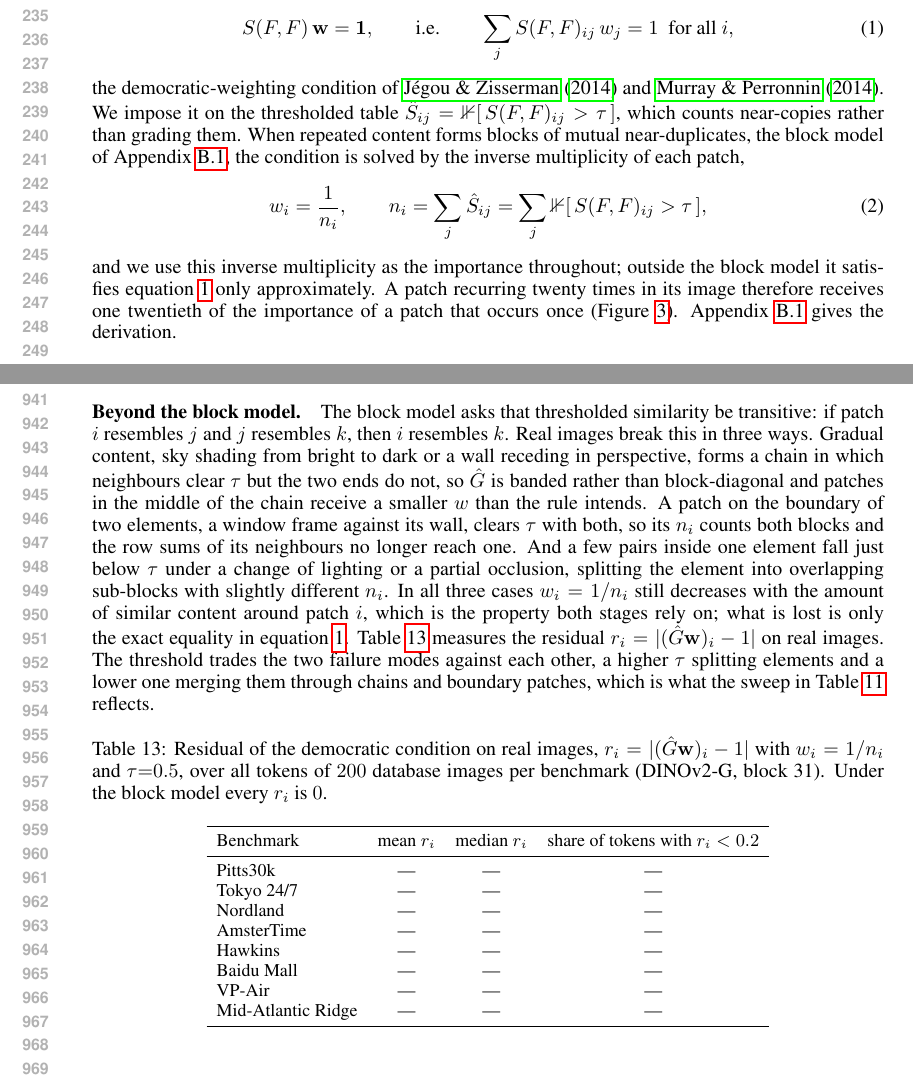
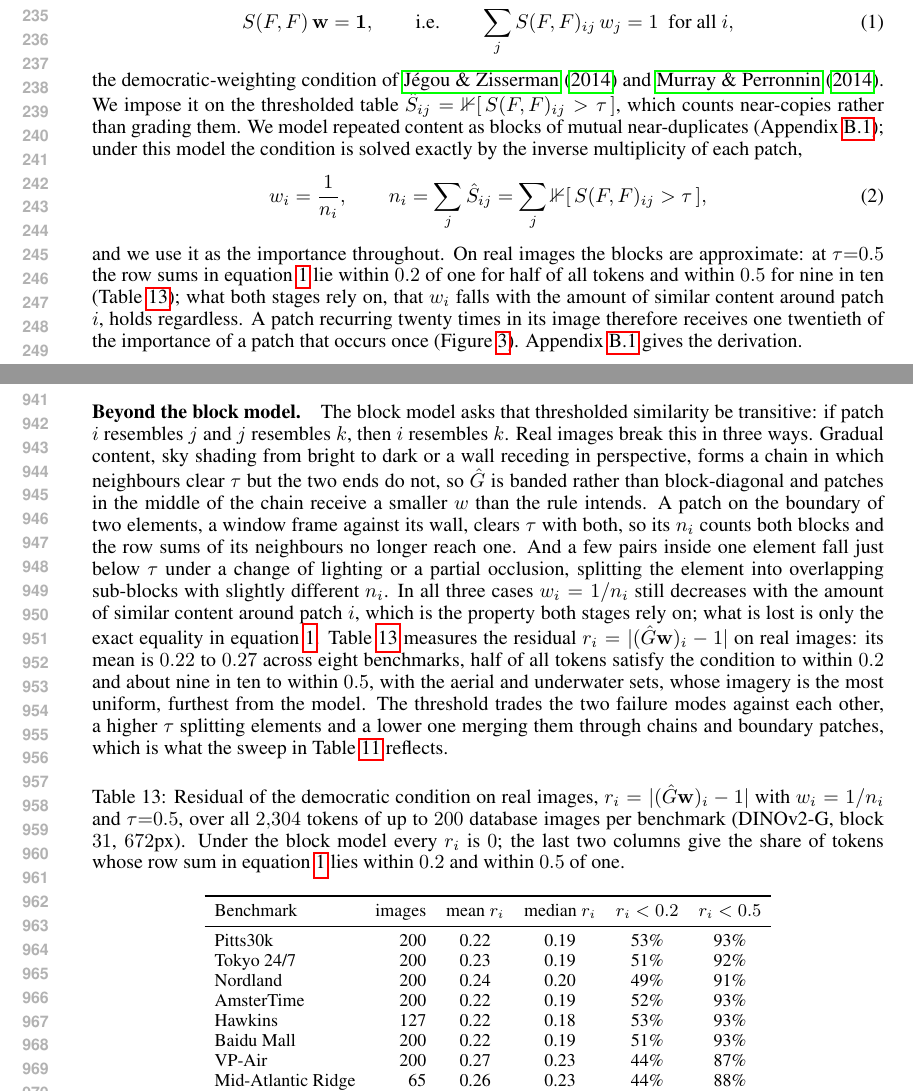
Before and after one commit to Zarreboln/iclr2027-new1, a LaTeX paper (iclr2027_conference.tex, which reads sections/03_method.tex, sections/10_appendix_tables.tex): two parts of pages 5 and 18 of 25, joined at a grey line, cut so that both start at the same text. Compiled offline with pdfLaTeX.

Commit message:
block model stated as a modelling assumption; residual of the democratic condition measured on eight benchmarks (Table tab:residual) and cited in 3.2
Co-Authored-By: Claude Fable 5.1 <noreply@anthropic.com>

```diff
--- a/sections/03_method.tex
+++ b/sections/03_method.tex
@@ -36,13 +36,13 @@ Sky, pavement and a facade of identical windows fill an image with near-copies o
   \qquad\text{i.e.}\qquad
   \sum_j S(F,F)_{ij}\,w_j = 1\ \ \text{for all } i,
 \end{equation}
-the democratic-weighting condition of \citet{democratic} and \citet{gmp}. We impose it on the thresholded table $\hat S_{ij}=\mathbb 1[\,S(F,F)_{ij}>\tau\,]$, which counts near-copies rather than grading them. When repeated content forms blocks of mutual near-duplicates, the block model of Appendix~\ref{app:ridge}, the condition is solved by the inverse multiplicity of each patch,
+the democratic-weighting condition of \citet{democratic} and \citet{gmp}. We impose it on the thresholded table $\hat S_{ij}=\mathbb 1[\,S(F,F)_{ij}>\tau\,]$, which counts near-copies rather than grading them. We model repeated content as blocks of mutual near-duplicates (Appendix~\ref{app:ridge}); under this model the condition is solved exactly by the inverse multiplicity of each patch,
 \begin{equation}\label{eq:weight}
   w_i=\frac{1}{n_i},
   \qquad
   n_i=\sum_j \hat S_{ij}=\sum_j \mathbb 1[\,S(F,F)_{ij}>\tau\,],
 \end{equation}
-and we use this inverse multiplicity as the importance throughout; outside the block model it satisfies \eqref{eq:demo} only approximately. A patch recurring twenty times in its image therefore receives one twentieth of the importance of a patch that occurs once (Figure~\ref{fig:blocks}). Appendix~\ref{app:ridge} gives the derivation.
+and we use it as the importance throughout. On real images the blocks are approximate: at $\tau{=}0.5$ the row sums in \eqref{eq:demo} lie within $0.2$ of one for half of all tokens and within $0.5$ for nine in ten (Table~\ref{tab:residual}); what both stages rely on, that $w_i$ falls with the amount of similar content around patch $i$, holds regardless. A patch recurring twenty times in its image therefore receives one twentieth of the importance of a patch that occurs once (Figure~\ref{fig:blocks}). Appendix~\ref{app:ridge} gives the derivation.
 
 \begin{figure}[t]
 \centering
--- a/sections/10_appendix_tables.tex
+++ b/sections/10_appendix_tables.tex
@@ -204,25 +204,25 @@ It is also where \citet{gmp}'s ridge term goes in the limit: $(J_n+\lambda I)^{-
 \end{equation}
 Only the threshold does not follow from the model: one number, $\tau{=}0.5$, fixed for every backbone and dataset. Binarizing is the modelling step, and it is also what fixes the exponent at one: frozen ViT tokens occupy a narrow cone \citep{modalitygap,anisotropy}, so the raw row sums are two to three times less dispersed within an image than the thresholded counts, and an importance built on them needs a larger exponent to match.
 
-\paragraph{Beyond the block model.} The block model asks that thresholded similarity be transitive: if patch $i$ resembles $j$ and $j$ resembles $k$, then $i$ resembles $k$. Real images break this in three ways. Gradual content, sky shading from bright to dark or a wall receding in perspective, forms a chain in which neighbours clear $\tau$ but the two ends do not, so $\hat G$ is banded rather than block-diagonal and patches in the middle of the chain receive a smaller $w$ than the rule intends. A patch on the boundary of two elements, a window frame against its wall, clears $\tau$ with both, so its $n_i$ counts both blocks and the row sums of its neighbours no longer reach one. And a few pairs inside one element fall just below $\tau$ under a change of lighting or a partial occlusion, splitting the element into overlapping sub-blocks with slightly different $n_i$. In all three cases $w_i=1/n_i$ still decreases with the amount of similar content around patch $i$, which is the property both stages rely on; what is lost is only the exact equality in \eqref{eq:demo}. Table~\ref{tab:residual} measures the residual $r_i=|(\hat G\mathbf w)_i-1|$ on real images. The threshold trades the two failure modes against each other, a higher $\tau$ splitting elements and a lower one merging them through chains and boundary patches, which is what the sweep in Table~\ref{tab:cal-tau} reflects.
+\paragraph{Beyond the block model.} The block model asks that thresholded similarity be transitive: if patch $i$ resembles $j$ and $j$ resembles $k$, then $i$ resembles $k$. Real images break this in three ways. Gradual content, sky shading from bright to dark or a wall receding in perspective, forms a chain in which neighbours clear $\tau$ but the two ends do not, so $\hat G$ is banded rather than block-diagonal and patches in the middle of the chain receive a smaller $w$ than the rule intends. A patch on the boundary of two elements, a window frame against its wall, clears $\tau$ with both, so its $n_i$ counts both blocks and the row sums of its neighbours no longer reach one. And a few pairs inside one element fall just below $\tau$ under a change of lighting or a partial occlusion, splitting the element into overlapping sub-blocks with slightly different $n_i$. In all three cases $w_i=1/n_i$ still decreases with the amount of similar content around patch $i$, which is the property both stages rely on; what is lost is only the exact equality in \eqref{eq:demo}. Table~\ref{tab:residual} measures the residual $r_i=|(\hat G\mathbf w)_i-1|$ on real images: its mean is $0.22$ to $0.27$ across eight benchmarks, half of all tokens satisfy the condition to within $0.2$ and about nine in ten to within $0.5$, with the aerial and underwater sets, whose imagery is the most uniform, furthest from the model. The threshold trades the two failure modes against each other, a higher $\tau$ splitting elements and a lower one merging them through chains and boundary patches, which is what the sweep in Table~\ref{tab:cal-tau} reflects.
 
 \begin{table}[H]
-\caption{Residual of the democratic condition on real images, $r_i=|(\hat G\mathbf w)_i-1|$ with $w_i=1/n_i$ and $\tau{=}0.5$, over all tokens of $200$ database images per benchmark (DINOv2-G, block 31). Under the block model every $r_i$ is $0$.}
+\caption{Residual of the democratic condition on real images, $r_i=|(\hat G\mathbf w)_i-1|$ with $w_i=1/n_i$ and $\tau{=}0.5$, over all $2{,}304$ tokens of up to $200$ database images per benchmark (DINOv2-G, block $31$, $672$px). Under the block model every $r_i$ is $0$; the last two columns give the share of tokens whose row sum in \eqref{eq:demo} lies within $0.2$ and within $0.5$ of one.}
 \label{tab:residual}
 \centering
 {\footnotesize\setlength{\tabcolsep}{5pt}%
-\begin{tabular}{lccc}
+\begin{tabular}{lrcccc}
 \toprule
-Benchmark & mean $r_i$ & median $r_i$ & share of tokens with $r_i<0.2$ \\
+Benchmark & images & mean $r_i$ & median $r_i$ & $r_i<0.2$ & $r_i<0.5$ \\
 \midrule
-Pitts30k & --- & --- & --- \\
-Tokyo 24/7 & --- & --- & --- \\
-Nordland & --- & --- & --- \\
-AmsterTime & --- & --- & --- \\
-Hawkins & --- & --- & --- \\
-Baidu Mall & --- & --- & --- \\
-VP-Air & --- & --- & --- \\
-Mid-Atlantic Ridge & --- & --- & --- \\
+Pitts30k & 200 & 0.22 & 0.19 & 53\% & 93\% \\
+Tokyo 24/7 & 200 & 0.23 & 0.19 & 51\% & 92\% \\
+Nordland & 200 & 0.24 & 0.20 & 49\% & 91\% \\
+AmsterTime & 200 & 0.22 & 0.19 & 52\% & 93\% \\
+Hawkins & 127 & 0.22 & 0.18 & 53\% & 93\% \\
+Baidu Mall & 200 & 0.22 & 0.19 & 51\% & 93\% \\
+VP-Air & 200 & 0.27 & 0.23 & 44\% & 87\% \\
+Mid-Atlantic Ridge & 65 & 0.26 & 0.23 & 44\% & 88\% \\
 \bottomrule
 \end{tabular}%
 }
```
Also changed, not shown: 1 other file.
